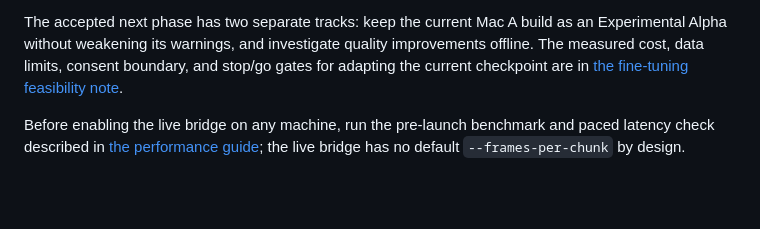
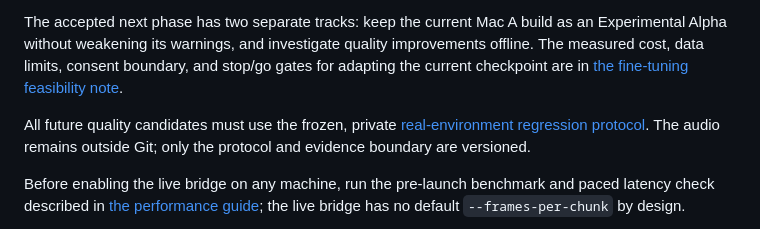
Before and after one commit to chenerzhong123-cloud/micforyou, a Markdown page: README.md, the part around the change. Drawn GitHub-style; blank space fills up the shorter version.

```diff
--- a/README.md
+++ b/README.md
@@ -41,6 +41,8 @@ See `docs/STAGE_A.md` for routing acceptance and recovery, `docs/STAGE_B.md` for
 
 The accepted next phase has two separate tracks: keep the current Mac A build as an Experimental Alpha without weakening its warnings, and investigate quality improvements offline. The measured cost, data limits, consent boundary, and stop/go gates for adapting the current checkpoint are in [the fine-tuning feasibility note](docs/FINE_TUNING_FEASIBILITY.md).
 
+All future quality candidates must use the frozen, private [real-environment regression protocol](docs/QUALITY_REGRESSION.md). The audio remains outside Git; only the protocol and evidence boundary are versioned.
+
 Before enabling the live bridge on any machine, run the pre-launch benchmark and paced latency check described in [the performance guide](docs/PERFORMANCE_GUIDE.md); the live bridge has no default `--frames-per-chunk` by design.
 
 Mac B's returned thread sweep and ONNX CPU results are recorded in [the 2026-09-18 runtime report](docs/MAC_B_RUNTIME_RESULTS_20260918.md). INT8 correctness failed. The corrected CoreML auto/four-thread matrix also failed with best RTF 1.052, so `CURRENT REAL-TSE ON M1: STOP`; see [the final thread recheck](docs/MAC_B_COREML_THREAD_RECHECK_RESULTS_20260918.md). The next-model source gate and screened candidates are recorded in [the lightweight TSE screening](docs/LIGHTWEIGHT_TSE_SCREENING_20260918.md).
```
Also changed, not shown: docs/QUALITY_REGRESSION.md (added, +29 -0 lines).
